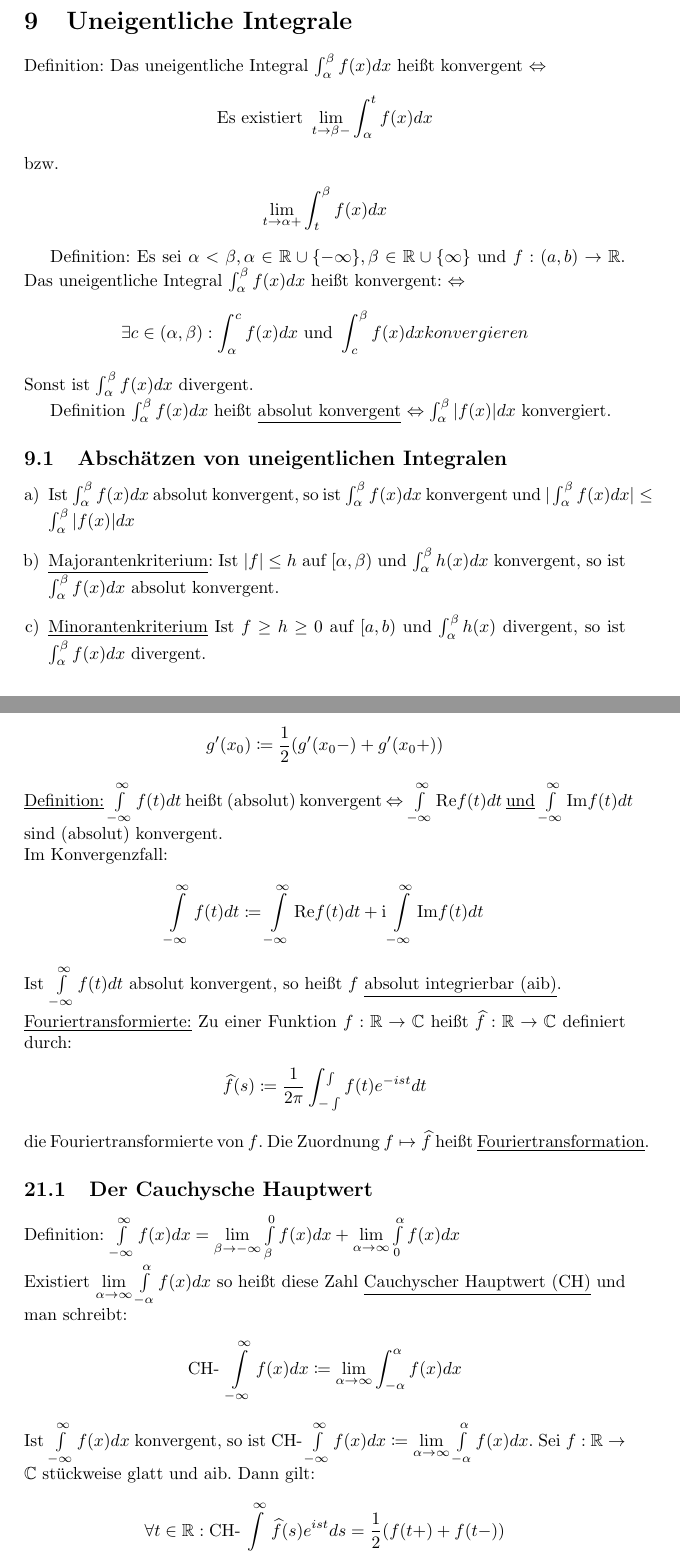
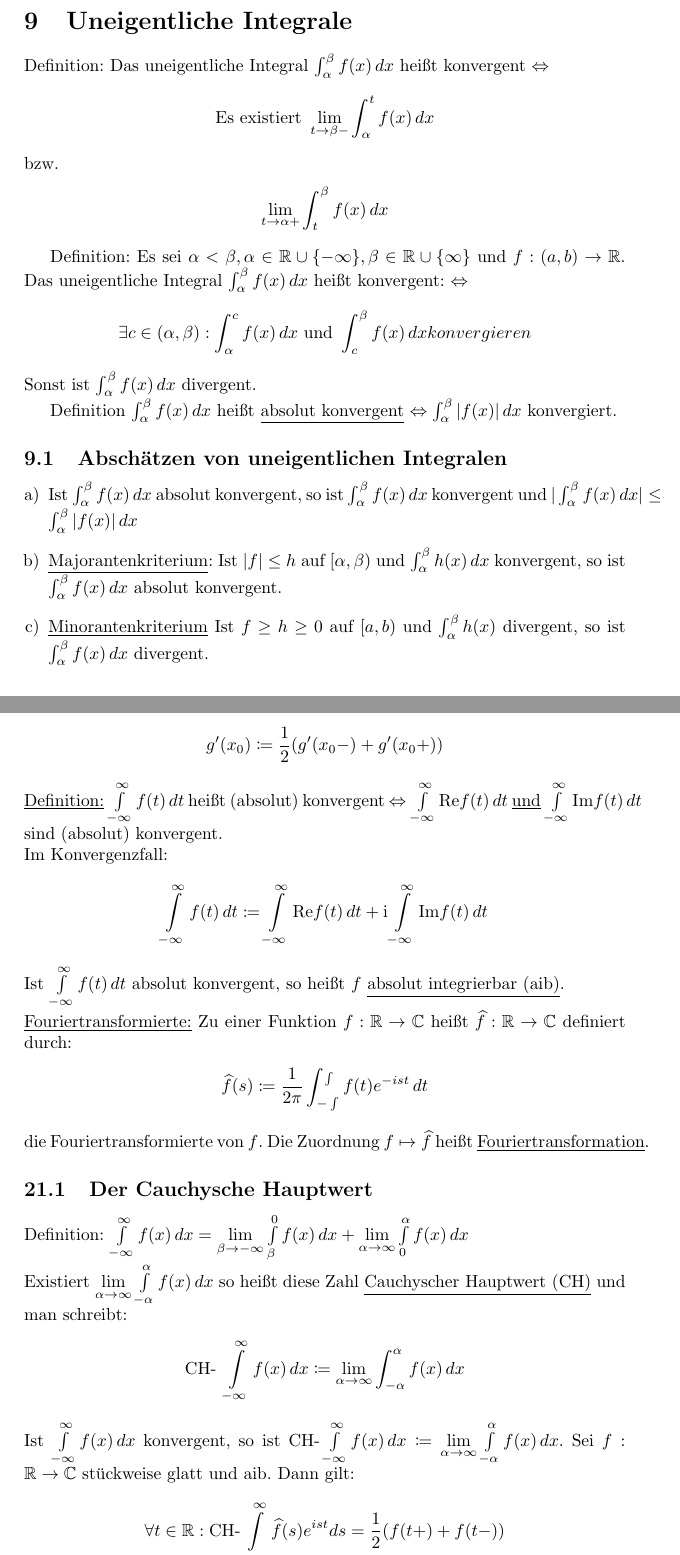
Before and after one commit to FelixMoeller3/Zusammenfassung_HM, a LaTeX document (main.tex, which reads sections/hm1/uneigentliche_integrale.tex, sections/hm2/fouriertransformation.tex): two parts of pages 13 and 30 of 32, joined at a grey line, cut so that both start at the same text. Compiled offline with pdfLaTeX.

Commit message:
spacing bei Integralen vor dx, dt, dy

```diff
--- a/sections/hm1/uneigentliche_integrale.tex
+++ b/sections/hm1/uneigentliche_integrale.tex
@@ -1,28 +1,28 @@
 \section{Uneigentliche Integrale}
-Definition: Das uneigentliche Integral $\int_\alpha^\beta f(x)dx$ heißt konvergent $\Leftrightarrow$
+Definition: Das uneigentliche Integral $\int_\alpha^\beta f(x)\,dx$ heißt konvergent $\Leftrightarrow$
 \begin{align*}
-    \text{Es existiert } \lim \limits_{t \to \beta -} \int_\alpha^t f(x)dx
+    \text{Es existiert } \lim \limits_{t \to \beta -} \int_\alpha^t f(x)\,dx
 \end{align*}
 bzw.
 \begin{align*}
-    \lim \limits_{t \to \alpha +} \int_t^\beta f(x) dx
+    \lim \limits_{t \to \alpha +} \int_t^\beta f(x)\,dx
 \end{align*}
 
 Definition: Es sei $\alpha < \beta, \alpha \in \mathbb{R} \cup \{-\infty\}, \beta \in \mathbb{R} \cup \{\infty\}$ und
-$f:(a,b) \to \mathbb{R}$. Das uneigentliche Integral $\int_\alpha^\beta f(x) dx$ heißt konvergent: $\Leftrightarrow$
+$f:(a,b) \to \mathbb{R}$. Das uneigentliche Integral $\int_\alpha^\beta f(x)\,dx$ heißt konvergent: $\Leftrightarrow$
 \begin{align*}
-    \exists c \in (\alpha, \beta): \int_\alpha^c f(x)dx \text{ und } \int_c^\beta f(x)dx konvergieren
+    \exists c \in (\alpha, \beta): \int_\alpha^c f(x)\,dx \text{ und } \int_c^\beta f(x)\,dx konvergieren
 \end{align*}
-Sonst ist $\int_\alpha^\beta f(x)dx$ divergent.
+Sonst ist $\int_\alpha^\beta f(x)\,dx$ divergent.
 
-Definition $\int_\alpha^\beta f(x)dx$ heißt \underline{absolut konvergent} $\Leftrightarrow \int_\alpha^\beta |f(x)| dx$ konvergiert.
+Definition $\int_\alpha^\beta f(x)\,dx$ heißt \underline{absolut konvergent} $\Leftrightarrow \int_\alpha^\beta |f(x)|\,dx$ konvergiert.
 
 \subsection{Abschätzen von uneigentlichen Integralen}
 \begin{enumerate} [a)]
-    \item Ist $\int_\alpha^\beta f(x) dx$ absolut konvergent, so ist $\int_\alpha^\beta f(x) dx$ konvergent und
-    $|\int_\alpha^\beta f(x) dx| \leq \int_\alpha^\beta |f(x)| dx$
-    \item \underline{Majorantenkriterium}: Ist $|f| \leq h$ auf $[\alpha,\beta)$ und $\int_\alpha^\beta h(x)dx$ konvergent, so ist
-    $\int_\alpha^\beta f(x)dx$ absolut konvergent.
+    \item Ist $\int_\alpha^\beta f(x)\,dx$ absolut konvergent, so ist $\int_\alpha^\beta f(x)\,dx$ konvergent und
+    $|\int_\alpha^\beta f(x)\,dx| \leq \int_\alpha^\beta |f(x)|\,dx$
+    \item \underline{Majorantenkriterium}: Ist $|f| \leq h$ auf $[\alpha,\beta)$ und $\int_\alpha^\beta h(x)\,dx$ konvergent, so ist
+    $\int_\alpha^\beta f(x)\,dx$ absolut konvergent.
     \item \underline{Minorantenkriterium} Ist $f\geq h \geq 0$ auf $[a,b)$ und $\int_\alpha^\beta h(x)$ divergent, so ist
-    $\int_\alpha^\beta f(x)dx$ divergent.
+    $\int_\alpha^\beta f(x)\,dx$ divergent.
 \end{enumerate}
--- a/sections/hm2/fouriertransformation.tex
+++ b/sections/hm2/fouriertransformation.tex
@@ -9,27 +9,27 @@ Sei $g$ stückweise glatt. Dann:
 \begin{align*}
     g'(x_0) \coloneqq \frac{1}{2} (g'(x_0-) + g'(x_0+))
 \end{align*}
-\underline{Definition:} $\int \limits_{-\infty}^{\infty} f(t)dt$ heißt (absolut) konvergent $\Leftrightarrow \int \limits_{-\infty}^{\infty} \text{Re}f(t)dt$
-\underline{und} $\int \limits_{-\infty}^{\infty} \text{Im}f(t)dt$ sind (absolut) konvergent. \\
+\underline{Definition:} $\int \limits_{-\infty}^{\infty} f(t)\,dt$ heißt (absolut) konvergent $\Leftrightarrow \int \limits_{-\infty}^{\infty} \text{Re}f(t)\,dt$
+\underline{und} $\int \limits_{-\infty}^{\infty} \text{Im}f(t)\,dt$ sind (absolut) konvergent. \\
 Im Konvergenzfall:
 \begin{align*}
-    \int \limits_{-\infty}^\infty f(t) dt \coloneqq  \int \limits_{-\infty}^\infty \cRe f(t) dt +  \ci \int \limits_{-\infty}^\infty \cIm f(t) dt
+    \int \limits_{-\infty}^\infty f(t)\,dt \coloneqq  \int \limits_{-\infty}^\infty \cRe f(t)\,dt +  \ci \int \limits_{-\infty}^\infty \cIm f(t)\,dt
 \end{align*}
-Ist $ \int \limits_{-\infty}^\infty f(t) dt$ absolut konvergent, so heißt $f$ \underline{absolut integrierbar (aib)}. \\
+Ist $ \int \limits_{-\infty}^\infty f(t)\,dt$ absolut konvergent, so heißt $f$ \underline{absolut integrierbar (aib)}. \\
 \underline{Fouriertransformierte:}
 Zu einer Funktion $f: \mathbb{R} \to \mathbb{C}$ heißt $\widehat{f}:\mathbb{R} \to \mathbb{C}$ definiert durch:
 \begin{align*}
-    \widehat{f}(s) \coloneqq \frac{1}{2\pi} \int \limits_{-\int}^\int f(t) e^{-ist} dt
+    \widehat{f}(s) \coloneqq \frac{1}{2\pi} \int \limits_{-\int}^\int f(t) e^{-ist}\,dt
 \end{align*}
 die Fouriertransformierte von $f$. Die Zuordnung $f \mapsto \widehat{f}$ heißt \underline{Fouriertransformation}.
 
 \subsection{Der Cauchysche Hauptwert}
-Definition: $ \int \limits_{-\infty}^\infty f(x) dx= \lim \limits_{\beta \to - \infty} \int \limits_\beta^0 f(x) dx + \lim \limits_{\alpha \to \infty} \int \limits_0^\alpha f(x) dx$ \\
-Existiert $\lim \limits_{\alpha \to \infty} \int \limits_{-\alpha}^\alpha f(x) dx$ so heißt diese Zahl \underline{Cauchyscher Hauptwert (CH)} und man schreibt:
+Definition: $ \int \limits_{-\infty}^\infty f(x)\,dx= \lim \limits_{\beta \to - \infty} \int \limits_\beta^0 f(x)\,dx + \lim \limits_{\alpha \to \infty} \int \limits_0^\alpha f(x)\,dx$ \\
+Existiert $\lim \limits_{\alpha \to \infty} \int \limits_{-\alpha}^\alpha f(x)\,dx$ so heißt diese Zahl \underline{Cauchyscher Hauptwert (CH)} und man schreibt:
 \begin{align*}
-    \text{CH- } \int \limits_{- \infty}^\infty f(x) dx \coloneqq \lim \limits_{\alpha \to \infty} \int_{-\alpha}^\alpha f(x) dx
+    \text{CH- } \int \limits_{- \infty}^\infty f(x)\,dx \coloneqq \lim \limits_{\alpha \to \infty} \int_{-\alpha}^\alpha f(x)\,dx
 \end{align*}
-Ist $\int \limits_{-\infty}^{\infty} f(x) dx$ konvergent, so ist $\text{CH-} \int \limits_{-\infty}^\infty f(x) dx \coloneqq \lim \limits_{\alpha \to \infty} \int \limits_{-\alpha}^\alpha f(x) dx$.
+Ist $\int \limits_{-\infty}^{\infty} f(x)\,dx$ konvergent, so ist $\text{CH-} \int \limits_{-\infty}^\infty f(x)\,dx \coloneqq \lim \limits_{\alpha \to \infty} \int \limits_{-\alpha}^\alpha f(x)\,dx$.
 Sei $f: \mathbb{R} \to \mathbb{C}$ stückweise glatt und aib. Dann gilt:
 \begin{align*}
     \forall t \in \mathbb{R}: \text{CH-}\int \limits_{-\infty}^\infty \widehat{f}(s)e^{ist} ds = \frac{1}{2} (f(t+) + f(t-))
```
Also changed, not shown: sections/hm1/das_riemann_integral.tex (+13 -13 lines), sections/hm1/fourierreihen.tex (+3 -3 lines), sections/hm2/analysis_in_c.tex (+2 -2 lines), sections/hm2/integration_im_r_n.tex (+10 -10 lines), sections/hm2/spezielle_dgl_erster_ordnung.tex (+2 -2 lines), sections/hm2/fouriertransformation.tex (8 more changed lines).
